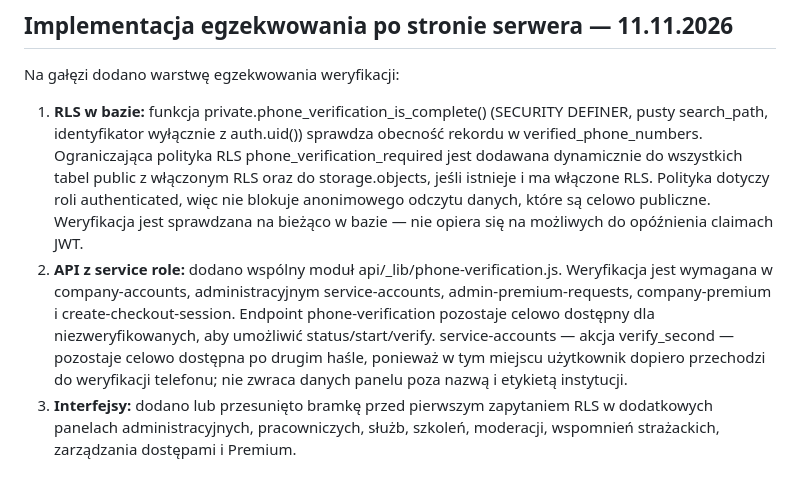
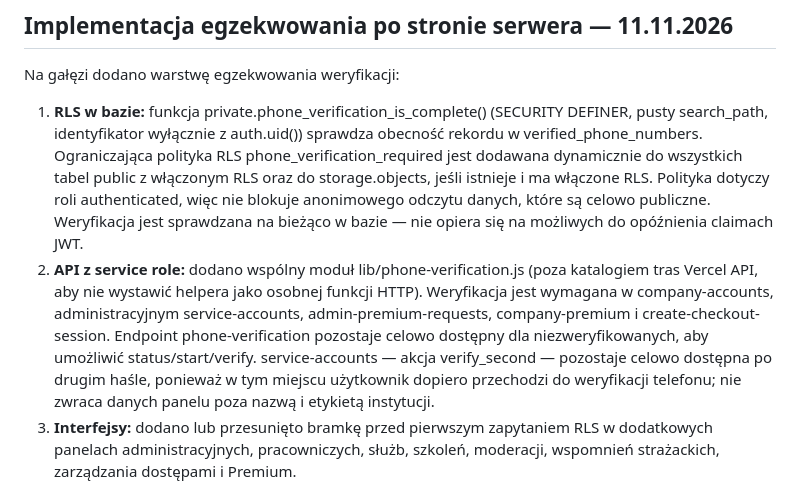
Before and after one commit to sacharwiczkrystian-spec/wspomnienia-Roza-Krystian, a Markdown page: docs/phone-verification-audit.md, the part around the change. Rendered like a GitHub page.

Commit message:
Clarify shared helper location in audit

```diff
--- a/docs/phone-verification-audit.md
+++ b/docs/phone-verification-audit.md
@@ -79,7 +79,7 @@ Przed wdrożeniem trzeba zdecydować, czy weryfikacja ma być jedynie krokiem UX
 Na gałęzi dodano warstwę egzekwowania weryfikacji:
 
 1. **RLS w bazie:** funkcja private.phone_verification_is_complete() (SECURITY DEFINER, pusty search_path, identyfikator wyłącznie z auth.uid()) sprawdza obecność rekordu w verified_phone_numbers. Ograniczająca polityka RLS phone_verification_required jest dodawana dynamicznie do wszystkich tabel public z włączonym RLS oraz do storage.objects, jeśli istnieje i ma włączone RLS. Polityka dotyczy roli authenticated, więc nie blokuje anonimowego odczytu danych, które są celowo publiczne. Weryfikacja jest sprawdzana na bieżąco w bazie — nie opiera się na możliwych do opóźnienia claimach JWT.
-2. **API z service role:** dodano wspólny moduł api/_lib/phone-verification.js. Weryfikacja jest wymagana w company-accounts, administracyjnym service-accounts, admin-premium-requests, company-premium i create-checkout-session. Endpoint phone-verification pozostaje celowo dostępny dla niezweryfikowanych, aby umożliwić status/start/verify. service-accounts — akcja verify_second — pozostaje celowo dostępna po drugim haśle, ponieważ w tym miejscu użytkownik dopiero przechodzi do weryfikacji telefonu; nie zwraca danych panelu poza nazwą i etykietą instytucji.
+2. **API z service role:** dodano wspólny moduł lib/phone-verification.js (poza katalogiem tras Vercel API, aby nie wystawić helpera jako osobnej funkcji HTTP). Weryfikacja jest wymagana w company-accounts, administracyjnym service-accounts, admin-premium-requests, company-premium i create-checkout-session. Endpoint phone-verification pozostaje celowo dostępny dla niezweryfikowanych, aby umożliwić status/start/verify. service-accounts — akcja verify_second — pozostaje celowo dostępna po drugim haśle, ponieważ w tym miejscu użytkownik dopiero przechodzi do weryfikacji telefonu; nie zwraca danych panelu poza nazwą i etykietą instytucji.
 3. **Interfejsy:** dodano lub przesunięto bramkę przed pierwszym zapytaniem RLS w dodatkowych panelach administracyjnych, pracowniczych, służb, szkoleń, moderacji, wspomnień strażackich, zarządzania dostępami i Premium.
 
 ### Istotne ograniczenia i warunki odbioru
```
